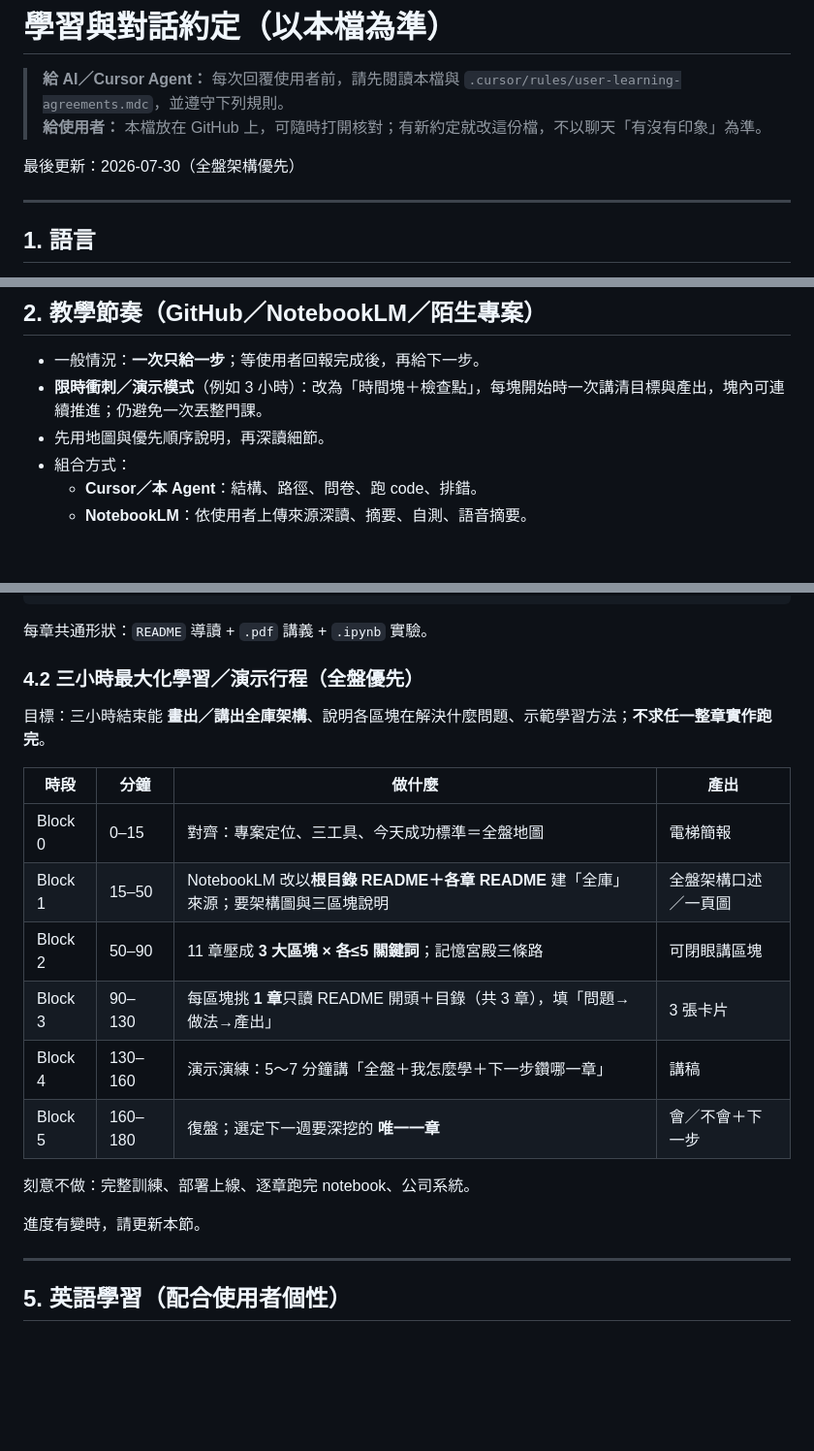
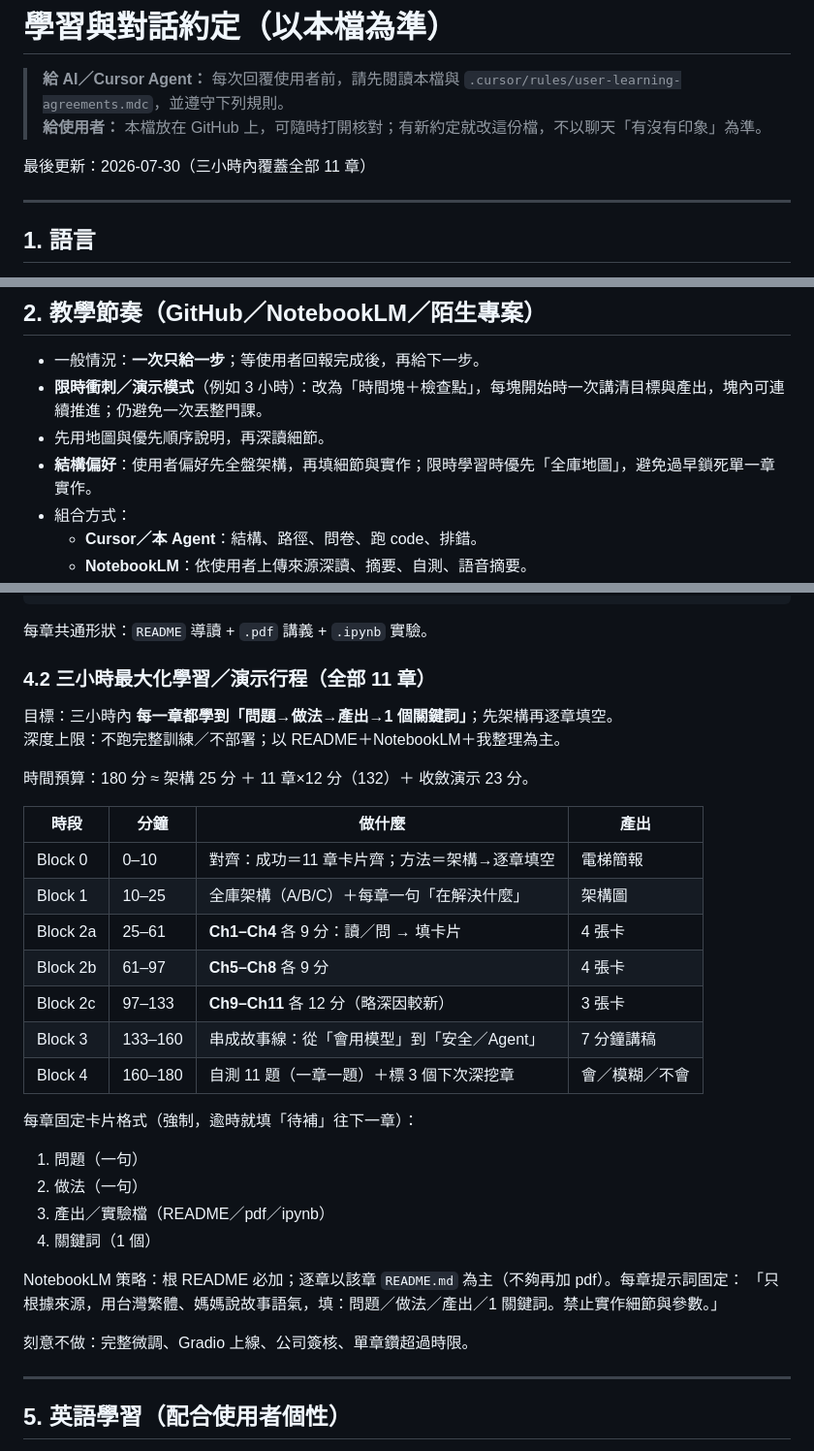
Before and after one commit to hyi1105/Approval, a Markdown page: 學習約定.md, 3 parts joined by grey strips. Shown at 97% size. Rendered like a GitHub page; blank space fills up the shorter version.

Commit message:
Require full 11-chapter coverage in the 3-hour sprint.
Switch plan to per-chapter cards for every chapter, with agent prefill for speed.

Co-authored-by: hyi1105 <hyi1105@users.noreply.github.com>

```diff
--- a/學習約定.md
+++ b/學習約定.md
@@ -3,7 +3,7 @@
 > **給 AI／Cursor Agent：** 每次回覆使用者前，請先閱讀本檔與 `.cursor/rules/user-learning-agreements.mdc`，並遵守下列規則。
 > **給使用者：** 本檔放在 GitHub 上，可隨時打開核對；有新約定就改這份檔，不以聊天「有沒有印象」為準。
 
-最後更新：2026-07-30（全盤架構優先）
+最後更新：2026-07-30（三小時內覆蓋全部 11 章）
 
 ---
 
@@ -21,6 +21,7 @@
 - 一般情況：**一次只給一步**；等使用者回報完成後，再給下一步。
 - **限時衝刺／演示模式**（例如 3 小時）：改為「時間塊＋檢查點」，每塊開始時一次講清目標與產出，塊內可連續推進；仍避免一次丟整門課。
 - 先用地圖與優先順序說明，再深讀細節。
+- **結構偏好**：使用者偏好先全盤架構，再填細節與實作；限時學習時優先「全庫地圖」，避免過早鎖死單一章實作。
 - 組合方式：
   - **Cursor／本 Agent**：結構、路徑、問卷、跑 code、排錯。
   - **NotebookLM**：依使用者上傳來源深讀、摘要、自測、語音摘要。
@@ -75,22 +76,33 @@
 
 每章共通形狀：`README` 導讀 + `.pdf` 講義 + `.ipynb` 實驗。
 
-### 4.2 三小時最大化學習／演示行程（全盤優先）
+### 4.2 三小時最大化學習／演示行程（全部 11 章）
 
-目標：三小時結束能 **畫出／講出全庫架構**、說明各區塊在解決什麼問題、示範學習方法；**不求任一整章實作跑完**。
+目標：三小時內 **每一章都學到「問題→做法→產出→1 個關鍵詞」**；先架構再逐章填空。
+深度上限：不跑完整訓練／不部署；以 README＋NotebookLM＋我整理為主。
+
+時間預算：180 分 ≈ 架構 25 分 ＋ 11 章×12 分（132）＋ 收斂演示 23 分。
 
 | 時段 | 分鐘 | 做什麼 | 產出 |
 |------|------|--------|------|
-| Block 0 | 0–15 | 對齊：專案定位、三工具、今天成功標準＝全盤地圖 | 電梯簡報 |
-| Block 1 | 15–50 | NotebookLM 改以**根目錄 README＋各章 README** 建「全庫」來源；要架構圖與三區塊說明 | 全盤架構口述／一頁圖 |
-| Block 2 | 50–90 | 11 章壓成 **3 大區塊 × 各≤5 關鍵詞**；記憶宮殿三條路 | 可閉眼講區塊 |
-| Block 3 | 90–130 | 每區塊挑 **1 章**只讀 README 開頭＋目錄（共 3 章），填「問題→做法→產出」 | 3 張卡片 |
-| Block 4 | 130–160 | 演示演練：5～7 分鐘講「全盤＋我怎麼學＋下一步鑽哪一章」 | 講稿 |
-| Block 5 | 160–180 | 復盤；選定下一週要深挖的 **唯一一章** | 會／不會＋下一步 |
+| Block 0 | 0–10 | 對齊：成功＝11 章卡片齊；方法＝架構→逐章填空 | 電梯簡報 |
+| Block 1 | 10–25 | 全庫架構（A/B/C）＋每章一句「在解決什麼」 | 架構圖 |
+| Block 2a | 25–61 | **Ch1–Ch4** 各 9 分：讀／問 → 填卡片 | 4 張卡 |
+| Block 2b | 61–97 | **Ch5–Ch8** 各 9 分 | 4 張卡 |
+| Block 2c | 97–133 | **Ch9–Ch11** 各 12 分（略深因較新） | 3 張卡 |
+| Block 3 | 133–160 | 串成故事線：從「會用模型」到「安全／Agent」 | 7 分鐘講稿 |
+| Block 4 | 160–180 | 自測 11 題（一章一題）＋標 3 個下次深挖章 | 會／模糊／不會 |
 
-刻意不做：完整訓練、部署上線、逐章跑完 notebook、公司系統。
+每章固定卡片格式（強制，逾時就填「待補」往下一章）：
+1. 問題（一句）
+2. 做法（一句）
+3. 產出／實驗檔（README／pdf／ipynb）
+4. 關鍵詞（1 個）
 
-進度有變時，請更新本節。
+NotebookLM 策略：根 README 必加；逐章以該章 `README.md` 為主（不夠再加 pdf）。每章提示詞固定：
+「只根據來源，用台灣繁體、媽媽說故事語氣，填：問題／做法／產出／1 關鍵詞。禁止實作細節與參數。」
+
+刻意不做：完整微調、Gradio 上線、公司簽核、單章鑽超過時限。
 
 ---
 
```
